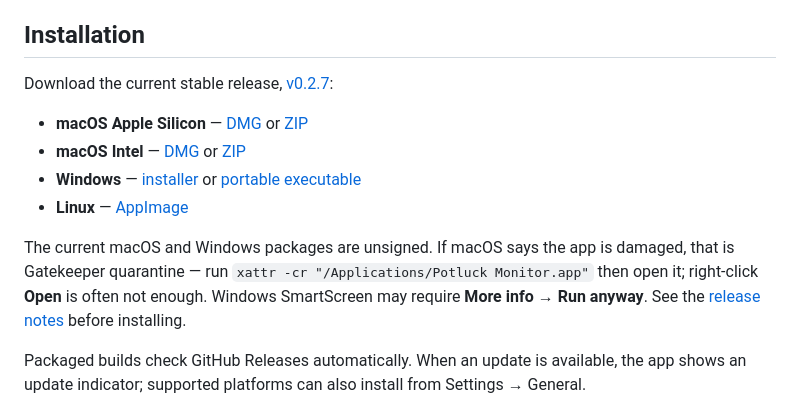
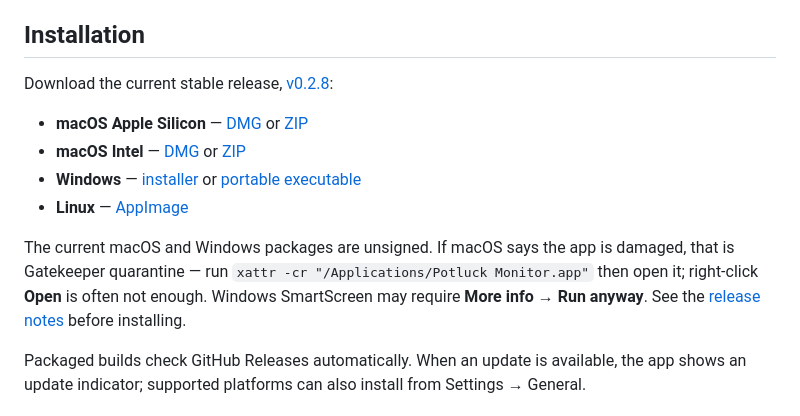
Before and after one commit to Ezero23/potluck-monitor, a Markdown page: README.md, the part around one of its changes. GitHub-like rendering.

Commit message:
docs(release): prepare v0.2.8 notes

```diff
--- a/README.md
+++ b/README.md
@@ -165,5 +165,5 @@ Multiple keys remain explicit:
 
 ## Installation
 
-Download the current stable release, [v0.2.7](https://github.com/Ezero23/potluck-monitor/releases/tag/v0.2.7):
+Download the current stable release, [v0.2.8](https://github.com/Ezero23/potluck-monitor/releases/tag/v0.2.8):
 
```
Also changed, not shown: other parts of README.md (+5 -5 lines), .github/RELEASE_TEMPLATE.md (+28 -16 lines), README.zh-CN.md (+6 -6 lines).
